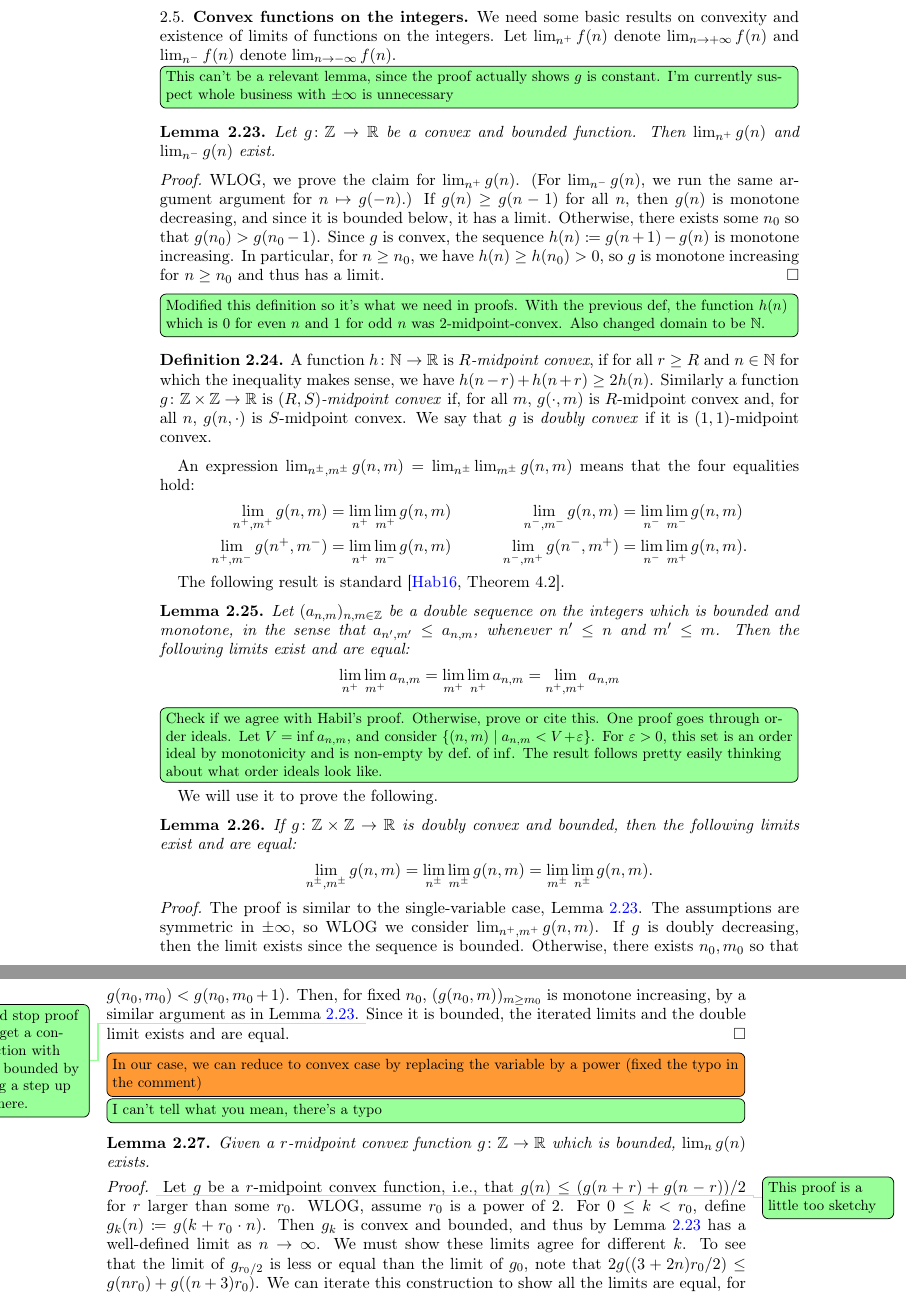
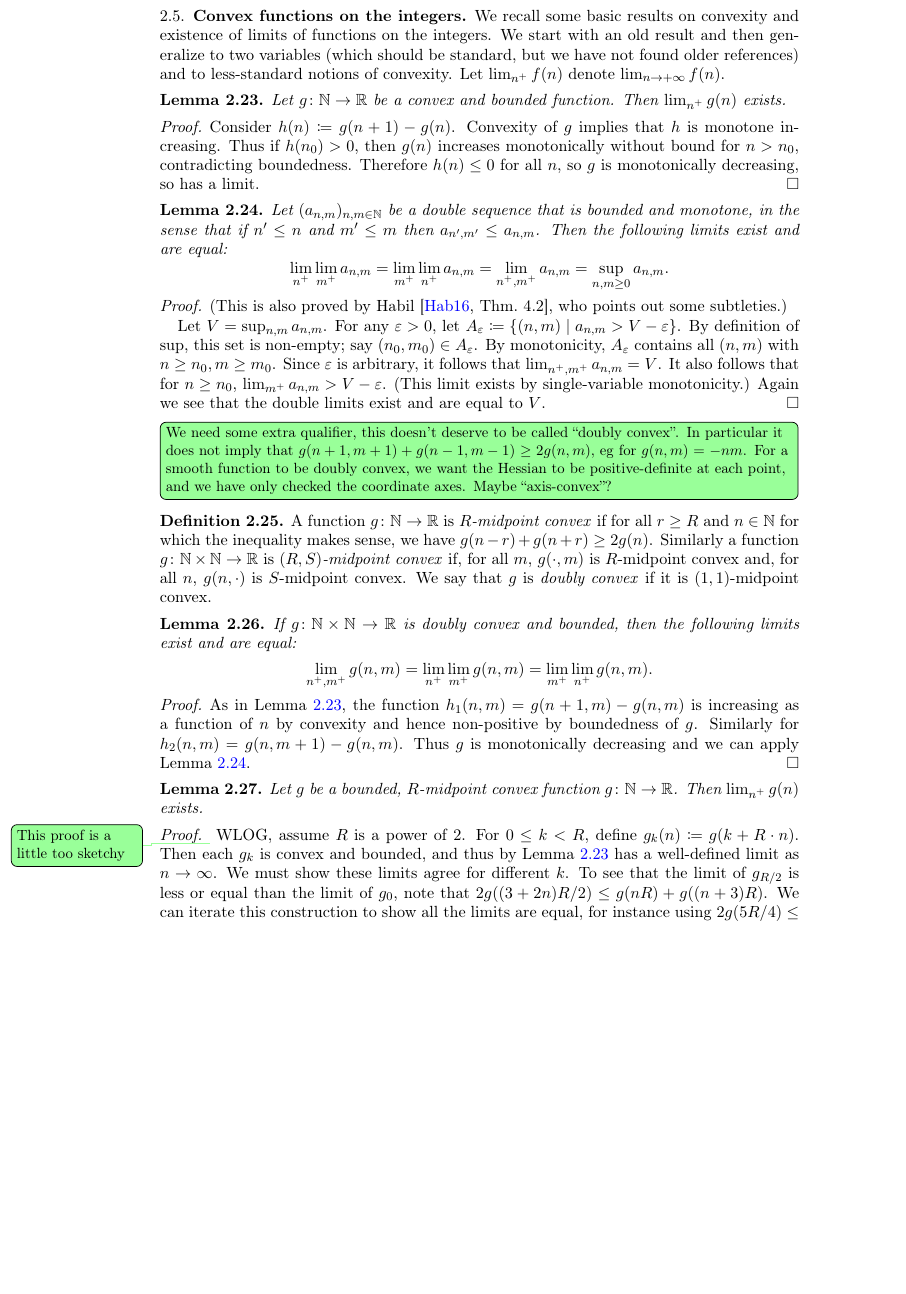
Before and after one commit to dpthurst/Currents-and-intersections, a LaTeX paper (Intersections.tex, which reads background.tex): two parts of pages 18 and 19 of 85 before the commit and part of page 18 of 84 after it, the two joined at a grey line, cut so that both start at the same text, the shorter picture padded with empty space. Compiled offline with pdfLaTeX.

Commit message:
Work on double convexity

```diff
--- a/background.tex
+++ b/background.tex
@@ -263,109 +263,97 @@ $G^{+}(S)$.
  \subsection{Convex functions on the integers}
  \label{subsec:convexity}
 
- We need some basic results on convexity and existence of limits of
- functions on the integers.
- Let $\lim_{n^{+}}f(n)$ denote $\lim_{n \to +\infty}f(n)$ and
- $\lim_{n^{-}}f(n)$ denote $\lim_{n \to -\infty}f(n)$.
+ We recall some basic results on convexity and existence of limits of
+ functions on the integers. We start with an old result and then
+ generalize to two variables (which should be standard, but we have
+ not found older references) and to less-standard notions of convexity.
+ Let $\lim_{n^{+}}f(n)$ denote $\lim_{n \to +\infty}f(n)$.
 
-
- \DPTtodo[inline]{This can't be a relevant lemma, since the proof actually
-   shows $g$ is constant. I'm currently suspect whole business with
-   $\pm \infty$ is unnecessary}
  \begin{lemma}
- Let $g \colon \mathbb{\mathbb{Z}} \to \mathbb{R}$ be a convex and bounded function.
- Then $\lim_{n^+} g(n)$ and  $\lim_{n^-} g(n)$ exist.
+ Let $g \colon \mathbb{\mathbb{N}} \to \mathbb{R}$ be a convex and bounded function.
+ Then $\lim_{n^+} g(n)$ exists.
  \label{lem:onevarconvexbounded}
  \end{lemma}
  \begin{proof}
-   WLOG, we prove the claim for $\lim_{n^+} g(n)$. (For
-   $\lim_{n^-} g(n)$, we run the same argument argument for
-   $n\mapsto g(-n)$.) If $g(n) \geq g(n-1)$ for all $n$, then $g(n)$
-   is monotone decreasing, and since it is bounded below, it has a
-   limit. Otherwise, there exists some $n_0$ so that
-   $g(n_0) > g(n_0-1)$. Since $g$ is convex, the sequence
-   $h(n) \coloneqq g(n+1)-g(n)$ is monotone increasing. In particular,
-   for $n \ge n_0$, we have $h(n) \ge h(n_0) > 0$, so $g$ is monotone
-   increasing for $n \ge n_0$ and thus has a limit.
+   Consider $h(n) \coloneqq g(n+1) - g(n)$. Convexity of $g$ implies
+   that $h$ is monotone increasing. Thus if $h(n_0) > 0$,
+   then $g(n)$ increases monotonically without bound for $n > n_0$,
+   contradicting boundedness. Therefore $h(n) \le 0$ for all $n$, so $g$ is
+   monotonically decreasing, so has a limit.
 \end{proof}
 
-\DPTtodo[inline]{Modified this definition so it's what we need in
-  proofs. With the previous def, the function $h(n)$ which is $0$ for
-  even $n$ and $1$ for odd $n$ was $2$-midpoint-convex. Also changed
-  domain to be $\bbN$.}
+  \begin{lemma}\label{lem:monotone-double-limit}
+  Let $(a_{n,m})_{n,m \in \mathbb{N}}$ be a double sequence that is
+  bounded and monotone, in the sense that if $n' \leq n$ and
+  $m' \leq m$ then
+  $a_{n',m'} \leq a_{n,m}$. Then the following limits
+  exist and are equal:
+  \[
+  \lim_{n^+}\lim_{m^+} a_{n,m} = \lim_{m^+}\lim_{n^+} a_{n,m} =
+    \lim_{n^+, m^+} a_{n,m} = \sup_{n,m \ge 0} a_{n,m}.
+  \]
+  \end{lemma}
+  \begin{proof}
+    (This is also proved by Habil \cite[Thm.\ 4.2]{Hab16:DoubleSeq},
+    who points out some subtleties.)
+
+    Let $V = \sup_{n,m} a_{n,m}$. For any $\epsilon > 0$, let
+    $A_\epsilon \coloneqq \{(n,m) \mid a_{n,m} > V - \epsilon\}$. By
+    definition of $\sup$, this set is non-empty; say $(n_0,m_0) \in
+    A_\epsilon$. By monotonicity, $A_\epsilon$ contains all $(n,m)$
+    with $n\ge n_0, m \ge m_0$. Since $\epsilon$ is arbitrary, it
+    follows that $\lim_{n^+,m^+} a_{n,m} = V$. It also follows that
+    for $n \ge n_0$, $\lim_{m^+} a_{n,m} > V-\epsilon$. (This limit
+    exists by single-variable monotonicity.) Again we see that the
+    double limits exist and are equal to $V$.
+  \end{proof}
+
+\DPTtodo[inline]{We need some extra qualifier, this doesn't deserve to
+be called ``doubly convex''. In particular it does not imply that
+$g(n+1,m+1) + g(n-1,m-1) \ge 2 g(n,m)$, eg for $g(n,m) = -nm$. For a
+smooth function to be
+doubly convex,
+we want the Hessian to be positive-definite at each point, and we have
+only checked the coordinate axes. Maybe ``axis-convex''?}
 \begin{definition}
-  A function $h \colon \bbN \to \bbR$ is \emph{$R$-midpoint convex},
+  A function $g \colon \bbN \to \bbR$ is \emph{$R$-midpoint convex}
   if for all $r \ge R$ and $n \in \bbN$ for which the inequality makes
-  sense, we have $h(n-r) + h(n+r) \geq
-  2 h(n)$. Similarly a
-  function $g \colon \mathbb{Z} \times \mathbb{Z} \to \mathbb{R}$ is
+  sense, we have $g(n-r) + g(n+r) \geq
+  2 g(n)$. Similarly a
+  function $g \colon \mathbb{N} \times \mathbb{N} \to \mathbb{R}$ is
   \emph{$(R,S)$-midpoint convex} if, for all $m$, $g(\cdot, m)$ is
   $R$-midpoint convex and, for
   all $n$, $g(n, \cdot)$ is $S$-midpoint convex. We say that $g$ is
   \emph{doubly convex} if it is $(1,1)$-midpoint convex.
 \end{definition}
 
- An expression $\lim_{n^{\pm},m^{\pm}} g(n,m) = \lim_{n^{\pm}}
- \lim_{m^{\pm}} g(n,m)$ means that the four equalities hold:
- \begin{align*}
-   \lim_{n^{+},m^{+}} g(n,m) &= \lim_{n^{+}} \lim_{m^{+}} g(n,m)&
-   \lim_{n^{-},m^{-}} g(n,m) &= \lim_{n^{-}} \lim_{m^{-}} g(n,m)\\
-   \lim_{n^+,m^-} g(n^{+},m^{-}) &= \lim_{n^{+}} \lim_{m^{-}} g(n,m)&
-   \lim_{n^-,m^+} g(n^{-},m^{+}) &= \lim_{n^{-}} \lim_{m^{+}} g(n,m).
- \end{align*}
-
- The following result is standard~\cite[Theorem~4.2]{Hab16:DoubleSeq}.
  \begin{lemma}
-  Let $(a_{n,m})_{n,m \in \mathbb{Z}}$ be a double sequence on the integers which is bounded and monotone, in the sense that $a_{n',m'} \leq a_{n,m}$, whenever $n' \leq n$ and $m' \leq m$. Then the following limits exist and are equal:
-  \[
-  \lim_{n^+}\lim_{m^+} a_{n,m} = \lim_{m^+}\lim_{n^+} a_{n,m} = \lim_{n^+, m^+} a_{n,m}
-  \]
+   If $g \colon \mathbb{N} \times \mathbb{N} \to \mathbb{R}$ is doubly
+   convex and bounded, then the following limits exist and are equal:
+   \[\lim_{n^+,m^+} g(n,m) = \lim_{n^+} \lim_{m^+} g(n,m) = \lim_{m^+} \lim_{n^+} g(n,m).\]
  \end{lemma}
-\DPTtodo[inline]{Check if we agree with Habil's proof. Otherwise,
-  prove or cite this. One proof goes through
-  order ideals. Let $V = \inf a_{n,m}$, and consider
-  $\{(n,m) \mid a_{n,m} < V + \epsilon\}$. For $\epsilon > 0$, this
-  set is an order ideal by monotonicity and is non-empty by def.\ of
-  $\inf$. The result follows pretty easily thinking about what order
-  ideals look like.}
-
- We will use it to prove the following.
+\begin{proof}
+  As in Lemma~\ref{lem:onevarconvexbounded}, the function $h_1(n,m) =
+  g(n+1,m) - g(n,m)$ is increasing as a function of $n$ by convexity
+  and hence non-positive by boundedness of $g$. Similarly for
+  $h_2(n,m) = g(n,m+1) - g(n,m)$. Thus $g$ is monotonically decreasing
+  and we can apply Lemma~\ref{lem:monotone-double-limit}.
+\end{proof}
 
 \begin{lemma}
-   If $g \colon \mathbb{Z} \times \mathbb{Z} \to \mathbb{R}$ is doubly
-   convex and bounded, then the following limits exist and are equal:
-   \[\lim_{n^{\pm},m^{\pm}} g(n,m) = \lim_{n^{\pm}} \lim_{m^{\pm}} g(n,m) = \lim_{m^{\pm}} \lim_{n^{\pm}} g(n,m).\]
- \end{lemma}
- \begin{proof}
- The proof is similar to the single-variable case,
- Lemma~\ref{lem:onevarconvexbounded}. The assumptions are symmetric in
- $\pm \infty$, so WLOG we consider $\lim_{n^+,m^+} g(n,m)$.
- If $g$ is doubly decreasing, then the limit exists since the sequence
- is bounded.
- Otherwise, there exists $n_0,m_0$ so that $g(n_0,m_0) <
- g(n_0,m_0+1)$. Then, for fixed $n_0$, $(g(n_0,m))_{m \geq m_0}$ is
- monotone increasing, by a similar argument as in
- Lemma~\ref{lem:onevarconvexbounded}.
-\DPTtodo{Should stop proof here, get a contradiction with being
-  bounded by having a step up anywhere.}
- Since it is bounded, the iterated limits and the double limit exists and are equal.
- \end{proof}
-
- \DMGtodo[inline]{In our case, we can reduce to convex case by
-   replacing the variable by a power (fixed the typo in the comment)}
- \DPTtodo[inline]{I can't tell what you mean, there's a typo}
- \begin{lemma}
- Given a $r$-midpoint convex function $g \colon \mathbb{Z} \to \mathbb{R}$ which is bounded, $\lim_n g(n)$ exists.
+  Let $g$ be a bounded, $R$-midpoint convex function
+  $g \colon \mathbb{N} \to \mathbb{R}$. Then $\lim_{n^+} g(n)$ exists.
  \label{lem:limexistrmidconvex}
 \end{lemma}
 \begin{proof}
    \DPTtodo{This proof is a little too sketchy}
- Let $g$ be a $r$-midpoint convex function, i.e., that $g(n) \le (g(n+r) + g(n-r))/2$ for $r$ larger than some
-$r_0$. WLOG, assume $r_0$ is a power of $2$. For $0 \le k
-< r_0$, define $g_k(n) \coloneqq g(k + r_0 \cdot n)$. Then $g_k$ is convex and bounded, and thus by Lemma~\ref{lem:onevarconvexbounded} has
+   WLOG, assume $R$ is a power of $2$. For $0 \le k
+< R$, define $g_k(n) \coloneqq g(k + R \cdot n)$. Then each $g_k$ is
+convex and bounded, and thus by Lemma~\ref{lem:onevarconvexbounded}
+has
 a well-defined limit as $n \to \infty$. We must show these limits
-agree for different $k$. To see that the limit of $g_{r_0/2}$ is less or equal than the limit of $g_0$,
-note that $2g((3+2n)r_0/2) \le g(nr_0) + g((n+3)r_0)$. We can iterate
+agree for different $k$. To see that the limit of $g_{R/2}$ is less or equal than the limit of $g_0$,
+note that $2g((3+2n)R/2) \le g(nR) + g((n+3)R)$. We can iterate
 this construction to show all the limits are equal, for instance using
-$2g(5r_0/4) \le g(0) + g(5r_0/2)$.
+$2g(5R/4) \le g(0) + g(5R/2)$.
  \end{proof}
```
Also changed, not shown: background.tex (6 more changed lines). Lines whose indentation alone changed are shown as unchanged.
